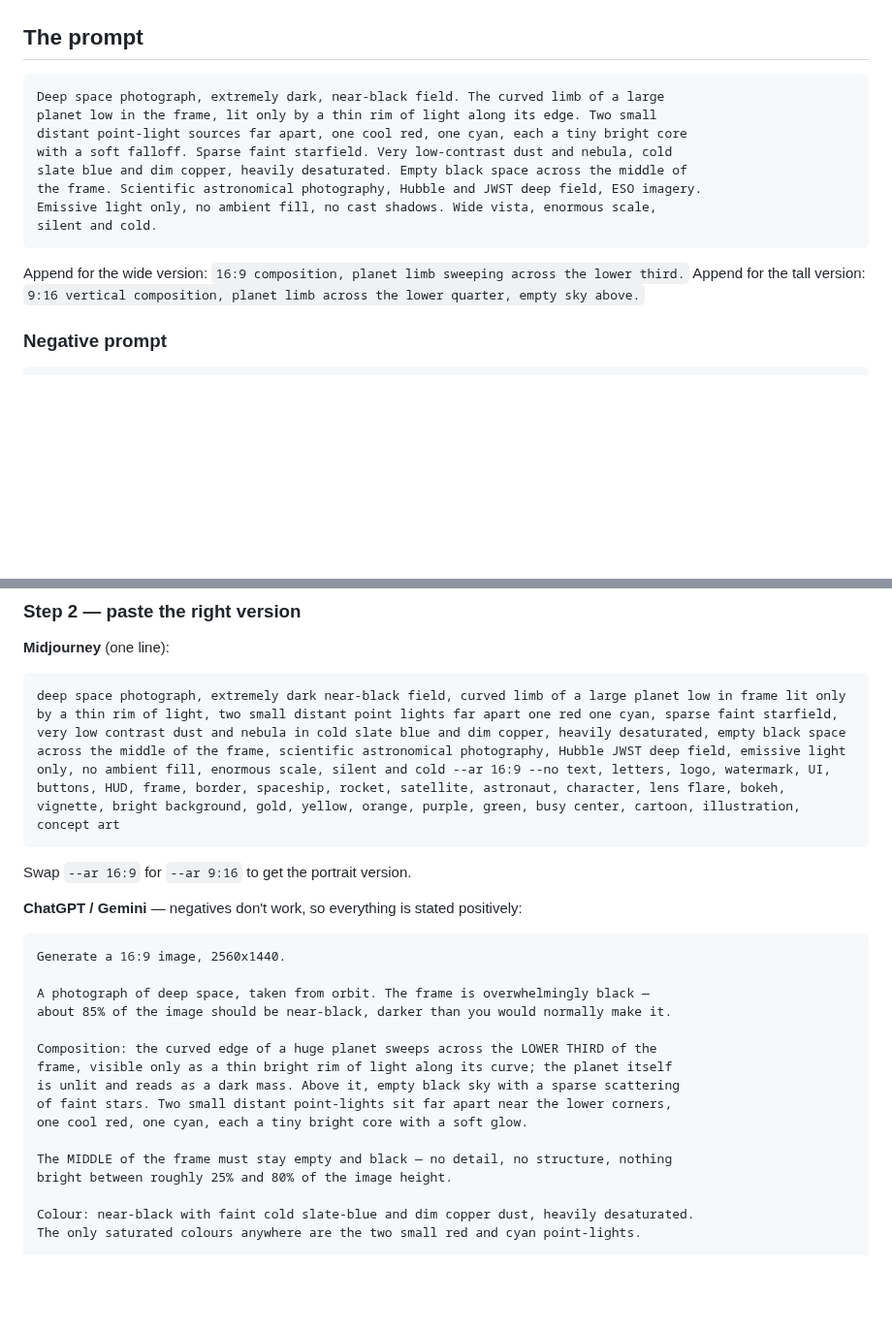
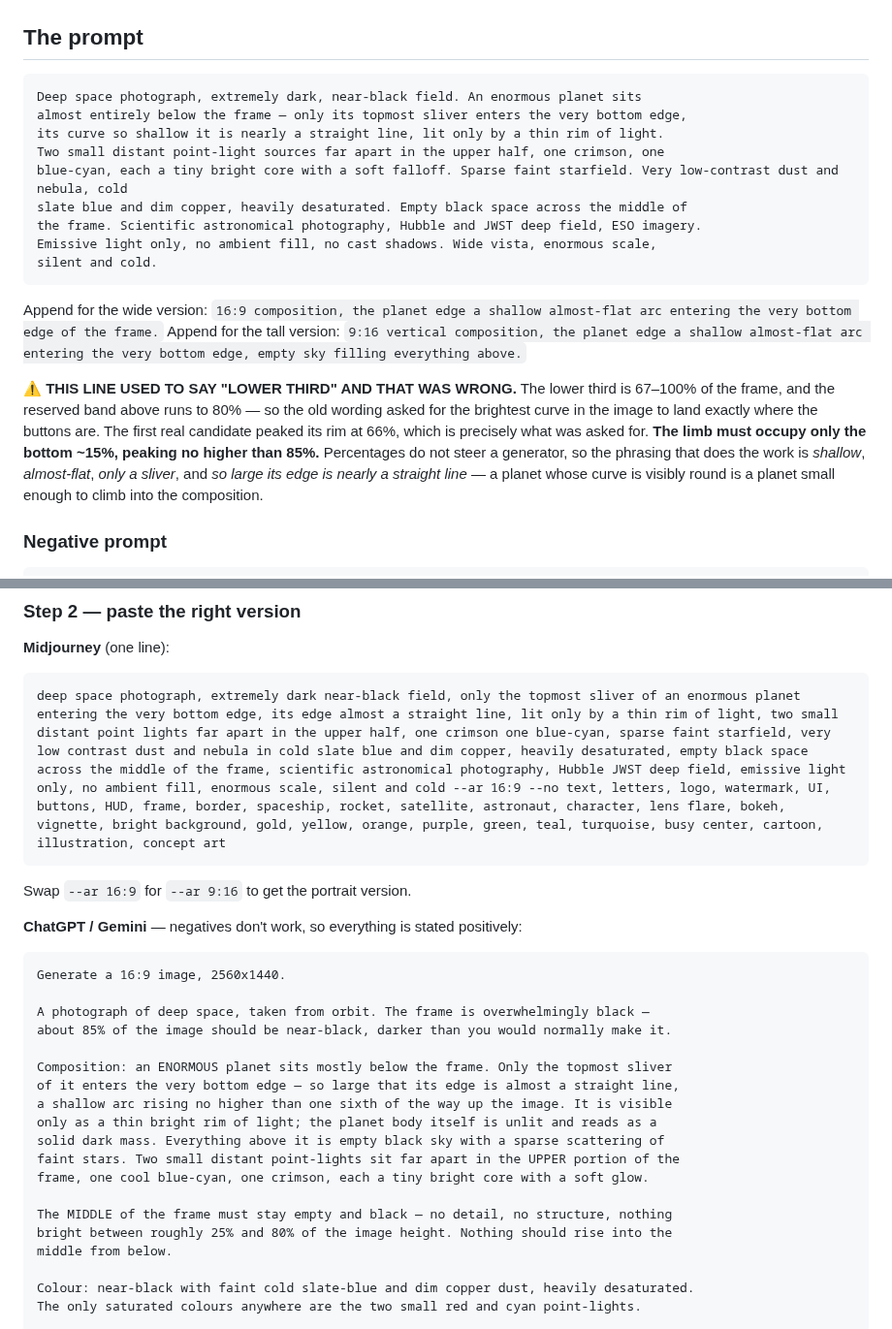
Before and after one commit to kdman98/orbital-crash, a Markdown page: art/KEYART-BRIEF.md, 2 parts joined by grey strips. Shown at 97% size. Drawn GitHub-style; blank space fills up the shorter version.

Commit message:
The brief asked for the limb where it had just said nothing could go
'Lower third' is 67-100% of the frame. The reserved band runs to 80%. Those two
instructions overlapped by thirteen points, and the first real candidate peaked its
rim at 66% — exactly what was asked for. The generator was right and the spec was
wrong.

Corrected to the bottom ~15%, peaking no higher than 85%. Percentages do not steer
a generator, so the phrasing carrying the load is shallow, almost-flat, only a
sliver, and so large its edge is nearly a straight line: a planet whose curve reads
as visibly round is a planet small enough to climb into the composition.

Also from the same candidate: 'cyan' came back teal-green. Green is the Bomber's
fuse and nothing else, so the word is now blue-cyan, red is crimson to steer off
pure primary red, and teal/turquoise join the negative list.

Co-Authored-By: Claude Opus 5 <noreply@anthropic.com>

````diff
--- a/art/KEYART-BRIEF.md
+++ b/art/KEYART-BRIEF.md
@@ -91,18 +91,27 @@ of pixels below L\*15 — far darker than a generator will give you by default.
 ## The prompt
 
 ```
-Deep space photograph, extremely dark, near-black field. The curved limb of a large
-planet low in the frame, lit only by a thin rim of light along its edge. Two small
-distant point-light sources far apart, one cool red, one cyan, each a tiny bright core
-with a soft falloff. Sparse faint starfield. Very low-contrast dust and nebula, cold
+Deep space photograph, extremely dark, near-black field. An enormous planet sits
+almost entirely below the frame — only its topmost sliver enters the very bottom edge,
+its curve so shallow it is nearly a straight line, lit only by a thin rim of light.
+Two small distant point-light sources far apart in the upper half, one crimson, one
+blue-cyan, each a tiny bright core with a soft falloff. Sparse faint starfield. Very low-contrast dust and nebula, cold
 slate blue and dim copper, heavily desaturated. Empty black space across the middle of
 the frame. Scientific astronomical photography, Hubble and JWST deep field, ESO imagery.
 Emissive light only, no ambient fill, no cast shadows. Wide vista, enormous scale,
 silent and cold.
 ```
 
-Append for the wide version: `16:9 composition, planet limb sweeping across the lower third.`
-Append for the tall version: `9:16 vertical composition, planet limb across the lower quarter, empty sky above.`
+Append for the wide version: `16:9 composition, the planet edge a shallow almost-flat arc entering the very bottom edge of the frame.`
+Append for the tall version: `9:16 vertical composition, the planet edge a shallow almost-flat arc entering the very bottom edge, empty sky filling everything above.`
+
+⚠️ **THIS LINE USED TO SAY "LOWER THIRD" AND THAT WAS WRONG.** The lower third is 67–100% of the
+frame, and the reserved band above runs to 80% — so the old wording asked for the brightest curve in
+the image to land exactly where the buttons are. The first real candidate peaked its rim at 66%,
+which is precisely what was asked for. **The limb must occupy only the bottom ~15%, peaking no higher
+than 85%.** Percentages do not steer a generator, so the phrasing that does the work is *shallow*,
+*almost-flat*, *only a sliver*, and *so large its edge is nearly a straight line* — a planet whose
+curve is visibly round is a planet small enough to climb into the composition.
 
 ### Negative prompt
 
@@ -179,7 +188,7 @@ in ChatGPT/DALL·E and Gemini it does nothing, and writing "no spaceships" can e
 **Midjourney** (one line):
 
 ```
-deep space photograph, extremely dark near-black field, curved limb of a large planet low in frame lit only by a thin rim of light, two small distant point lights far apart one red one cyan, sparse faint starfield, very low contrast dust and nebula in cold slate blue and dim copper, heavily desaturated, empty black space across the middle of the frame, scientific astronomical photography, Hubble JWST deep field, emissive light only, no ambient fill, enormous scale, silent and cold --ar 16:9 --no text, letters, logo, watermark, UI, buttons, HUD, frame, border, spaceship, rocket, satellite, astronaut, character, lens flare, bokeh, vignette, bright background, gold, yellow, orange, purple, green, busy center, cartoon, illustration, concept art
+deep space photograph, extremely dark near-black field, only the topmost sliver of an enormous planet entering the very bottom edge, its edge almost a straight line, lit only by a thin rim of light, two small distant point lights far apart in the upper half, one crimson one blue-cyan, sparse faint starfield, very low contrast dust and nebula in cold slate blue and dim copper, heavily desaturated, empty black space across the middle of the frame, scientific astronomical photography, Hubble JWST deep field, emissive light only, no ambient fill, enormous scale, silent and cold --ar 16:9 --no text, letters, logo, watermark, UI, buttons, HUD, frame, border, spaceship, rocket, satellite, astronaut, character, lens flare, bokeh, vignette, bright background, gold, yellow, orange, purple, green, teal, turquoise, busy center, cartoon, illustration, concept art
 ```
 
 Swap `--ar 16:9` for `--ar 9:16` to get the portrait version.
@@ -192,14 +201,17 @@ Generate a 16:9 image, 2560x1440.
 A photograph of deep space, taken from orbit. The frame is overwhelmingly black —
 about 85% of the image should be near-black, darker than you would normally make it.
 
-Composition: the curved edge of a huge planet sweeps across the LOWER THIRD of the
-frame, visible only as a thin bright rim of light along its curve; the planet itself
-is unlit and reads as a dark mass. Above it, empty black sky with a sparse scattering
-of faint stars. Two small distant point-lights sit far apart near the lower corners,
-one cool red, one cyan, each a tiny bright core with a soft glow.
+Composition: an ENORMOUS planet sits mostly below the frame. Only the topmost sliver
+of it enters the very bottom edge — so large that its edge is almost a straight line,
+a shallow arc rising no higher than one sixth of the way up the image. It is visible
+only as a thin bright rim of light; the planet body itself is unlit and reads as a
+solid dark mass. Everything above it is empty black sky with a sparse scattering of
+faint stars. Two small distant point-lights sit far apart in the UPPER portion of the
+frame, one cool blue-cyan, one crimson, each a tiny bright core with a soft glow.
 
 The MIDDLE of the frame must stay empty and black — no detail, no structure, nothing
-bright between roughly 25% and 80% of the image height.
+bright between roughly 25% and 80% of the image height. Nothing should rise into the
+middle from below.
 
 Colour: near-black with faint cold slate-blue and dim copper dust, heavily desaturated.
 The only saturated colours anywhere are the two small red and cyan point-lights.
````
